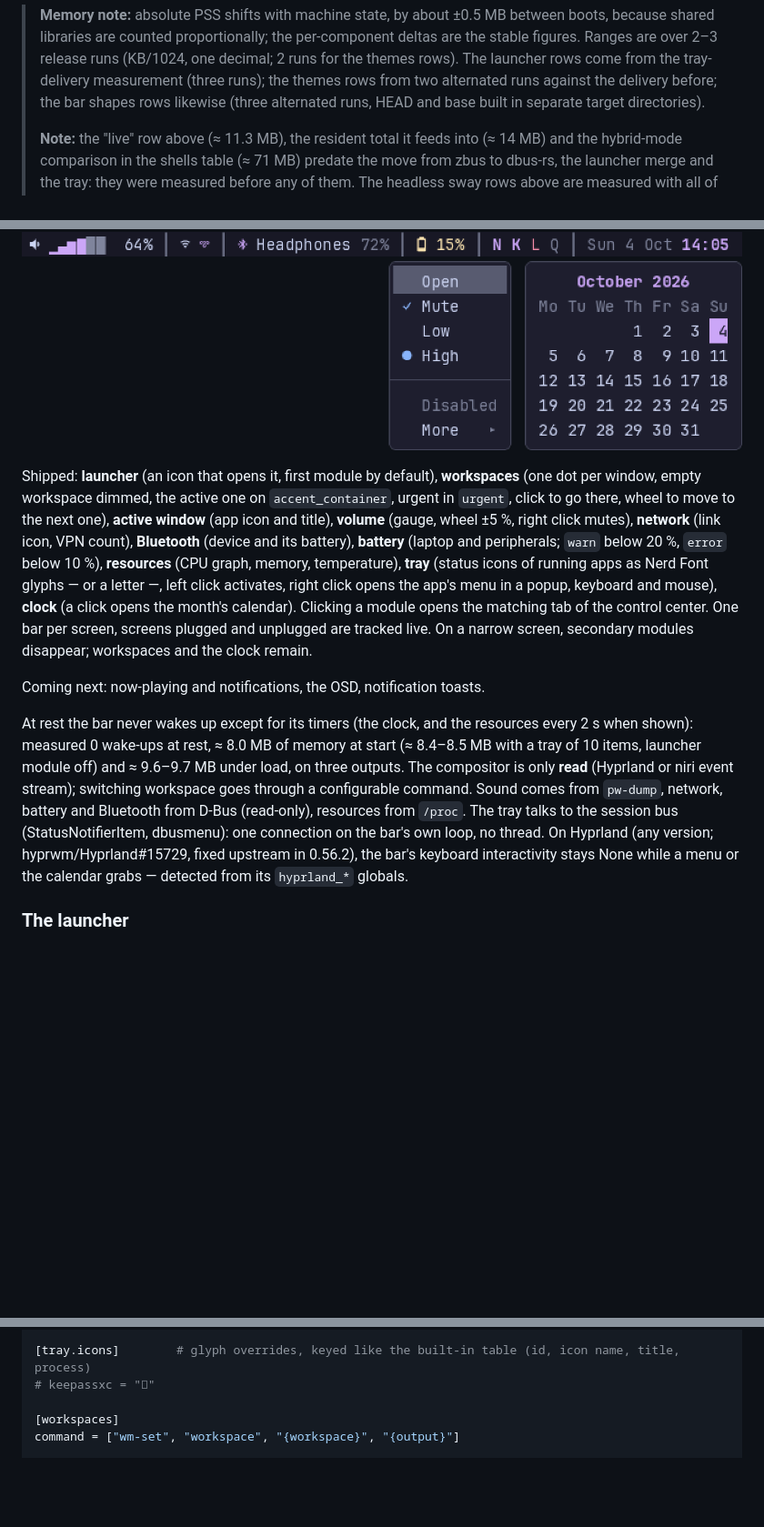
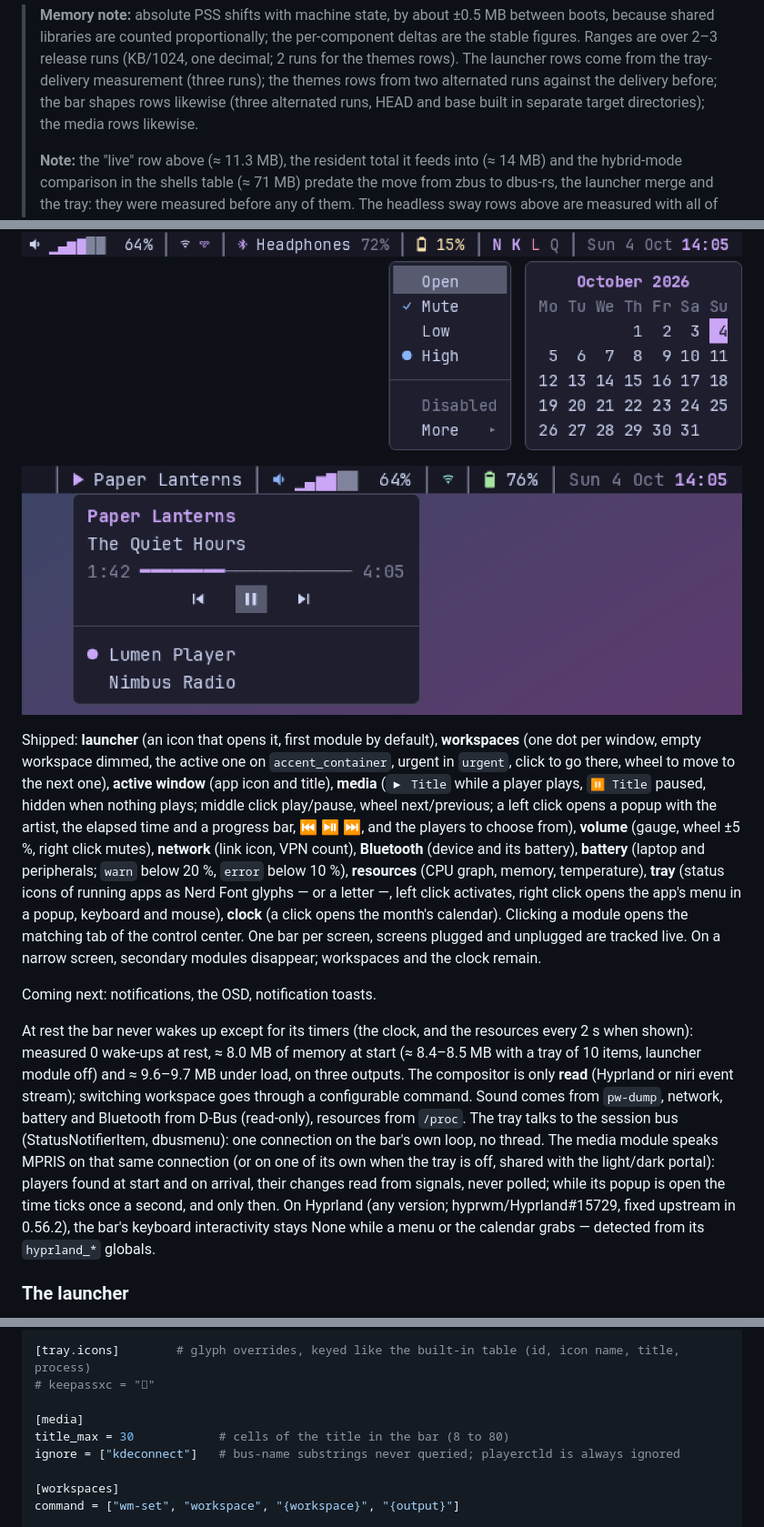
Before and after one commit to mornepousse/alpheus, a Markdown page: README.md, 3 parts joined by grey strips. Shown at 91% size. Drawn GitHub-style; pictures changed too: docs/images/bar-media.png (added); blank space fills up the shorter version.

```diff
--- a/README.md
+++ b/README.md
@@ -60,7 +64,7 @@ outputs). alpheus figures are release builds. Updated with every delivery.
 > (KB/1024, one decimal; 2 runs for the themes rows). The launcher rows come
 > from the tray-delivery measurement (three runs); the themes rows from two
 > alternated runs against the delivery before; the bar shapes rows likewise
-> (three alternated runs, HEAD and base built in separate target directories).
+> (three alternated runs, HEAD and base built in separate target directories); the media rows likewise.
 >
 > **Note:** the "live" row above (≈ 11.3 MB), the resident total it feeds
 > into (≈ 14 MB) and the hybrid-mode comparison in the shells table
@@ -178,10 +182,13 @@ In the default `flat` style, a line of monospace characters on the theme's bar c
 
 ![The tray with fictional apps, one icon's menu and the calendar (sample data, real font, default theme (catppuccin, dark), zoomed ×2; the two popups composed in one image)](docs/images/bar-tray.png)
 
+![The media module and its popup, fictional players and track (sample data, real font, default theme (catppuccin, dark), zoomed ×2)](docs/images/bar-media.png)
+
 Shipped: **launcher** (an icon that opens it, first module by default),
 **workspaces** (one dot per window, empty workspace dimmed, the active one
 on `accent_container`, urgent in `urgent`, click to go there, wheel to move to the next one), **active
-window** (app icon and title), **volume** (gauge, wheel ±5 %, right click
+window** (app icon and title), **media** (`▶ Title` while a player plays, `⏸ Title` paused, hidden when nothing plays; middle click play/pause, wheel next/previous; a left click opens a popup with the artist, the elapsed time and a progress bar, ⏮ ⏯ ⏭, and the players to choose from),
+**volume** (gauge, wheel ±5 %, right click
 mutes), **network** (link icon, VPN count), **Bluetooth** (device and its
 battery), **battery** (laptop and peripherals; `warn` below 20 %, `error` below 10 %), **resources** (CPU graph,
 memory, temperature), **tray** (status icons of running apps as Nerd
@@ -192,7 +199,7 @@ of the control center. One bar per screen, screens plugged and unplugged
 are tracked live. On a narrow screen, secondary modules disappear;
 workspaces and the clock remain.
 
-Coming next: now-playing and notifications, the OSD, notification toasts.
+Coming next: notifications, the OSD, notification toasts.
 
 At rest the bar never wakes up except for its timers (the clock, and the
 resources every 2 s when shown): measured 0 wake-ups at rest, ≈ 8.0 MB
@@ -203,7 +210,9 @@ workspace goes through a configurable command. Sound comes from
 `pw-dump`, network, battery and Bluetooth from D-Bus (read-only),
 resources from `/proc`. The tray talks to the session bus
 (StatusNotifierItem, dbusmenu): one connection on the bar's own loop, no
-thread. On Hyprland (any version; hyprwm/Hyprland#15729, fixed upstream in 0.56.2), the bar's keyboard interactivity stays None while a menu or the calendar grabs — detected from its `hyprland_*` globals.
+thread. The media module speaks MPRIS on that same connection (or on one of its own when the tray is off,
+shared with the light/dark portal): players found at start and on arrival, their changes read from
+signals, never polled; while its popup is open the time ticks once a second, and only then. On Hyprland (any version; hyprwm/Hyprland#15729, fixed upstream in 0.56.2), the bar's keyboard interactivity stays None while a menu or the calendar grabs — detected from its `hyprland_*` globals.
 
 ### The launcher
 
@@ -530,6 +540,10 @@ tooltips = true     # the item's name after ½ s of hovering
 [tray.icons]        # glyph overrides, keyed like the built-in table (id, icon name, title, process)
 # keepassxc = "󰌋"
 
+[media]
+title_max = 30            # cells of the title in the bar (8 to 80)
+ignore = ["kdeconnect"]   # bus-name substrings never queried; playerctld is always ignored
+
 [workspaces]
 command = ["wm-set", "workspace", "{workspace}", "{output}"]
 
```
Also changed, not shown: other parts of README.md (+7 -2 lines), CLAUDE.md (+9 -2 lines), 1 other file.
